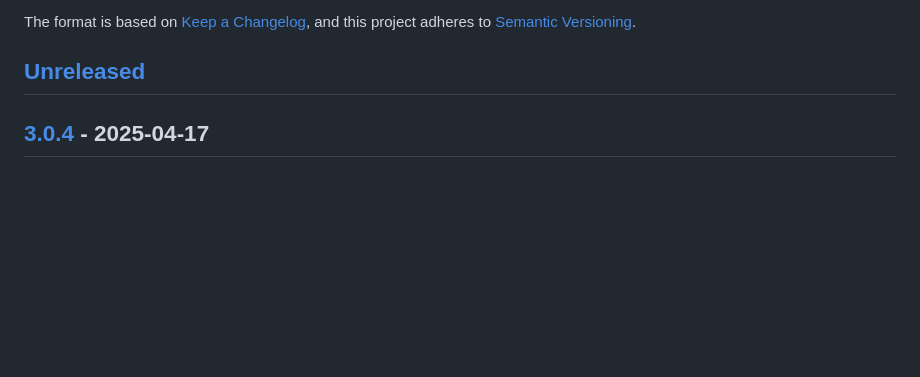
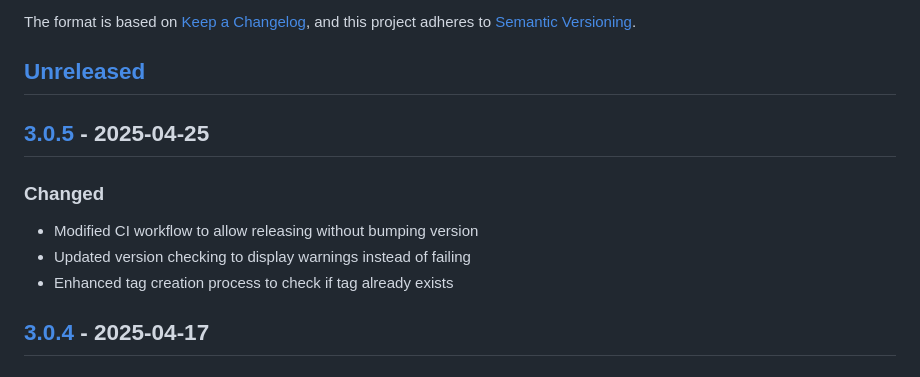
Before and after one commit to raainio/raain-model, a Markdown page: CHANGELOG.md, the part around one of its changes. GitHub-like rendering; blank space fills up the shorter version.

Commit message:
docs: update CHANGELOG.md for version 3.0.5

```diff
--- a/CHANGELOG.md
+++ b/CHANGELOG.md
@@ -6,6 +6,14 @@ The format is based on [Keep a Changelog](https://keepachangelog.com/en/1.0.0/),
 and this project adheres to [Semantic Versioning](https://semver.org/spec/v2.0.0.html).
 
 ## [Unreleased]
+
+## [3.0.5] - 2025-04-25
+
+### Changed
+
+- Modified CI workflow to allow releasing without bumping version
+- Updated version checking to display warnings instead of failing
+- Enhanced tag creation process to check if tag already exists
 
 ## [3.0.4] - 2025-04-17
 
```
Also changed, not shown: other parts of CHANGELOG.md (+3 -1 lines).
